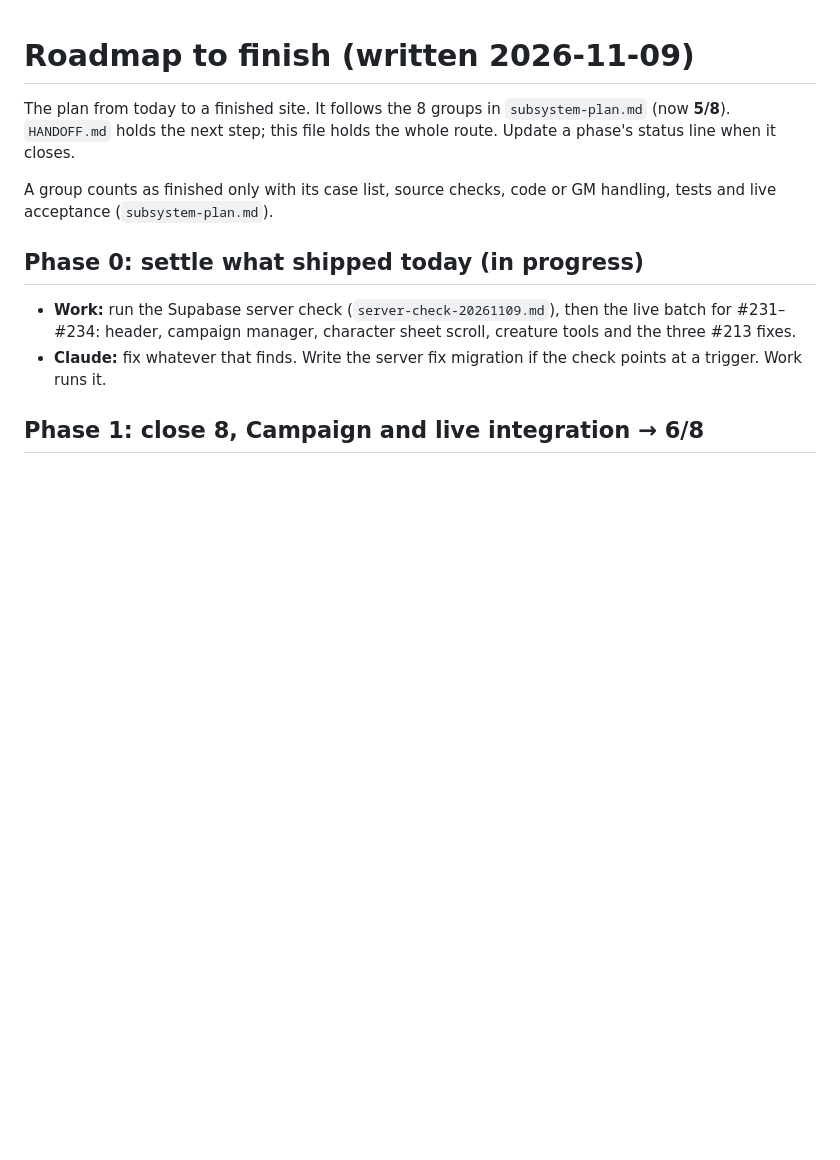
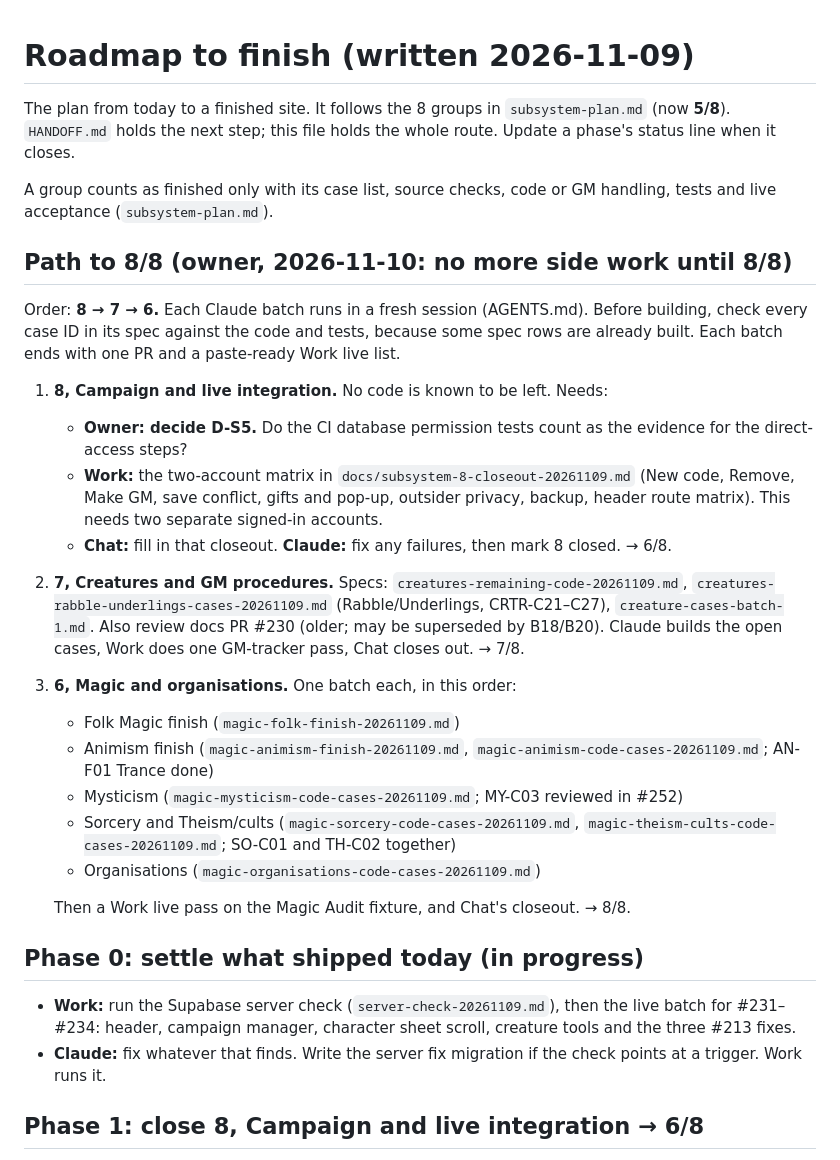
Before and after one commit to colemak1/mythras-character-forge, a Markdown page: docs/roadmap.md, the part around the change. Rendered like a GitHub page; blank space fills up the shorter version.

Commit message:
Roadmap: path to 8/8 (8 → 7 → 6), next Claude batch is Subsystem 7
Co-Authored-By: Claude Opus 5.5 <noreply@anthropic.com>

```diff
--- a/docs/roadmap.md
+++ b/docs/roadmap.md
@@ -3,6 +3,24 @@
 The plan from today to a finished site. It follows the 8 groups in `subsystem-plan.md` (now **5/8**). `HANDOFF.md` holds the next step; this file holds the whole route. Update a phase's status line when it closes.
 
 A group counts as finished only with its case list, source checks, code or GM handling, tests and live acceptance (`subsystem-plan.md`).
+
+## Path to 8/8 (owner, 2026-11-10: no more side work until 8/8)
+
+Order: **8 → 7 → 6.** Each Claude batch runs in a fresh session (AGENTS.md). Before building, check every case ID in its spec against the code and tests, because some spec rows are already built. Each batch ends with one PR and a paste-ready Work live list.
+
+1. **8, Campaign and live integration.** No code is known to be left. Needs:
+   - **Owner: decide D-S5.** Do the CI database permission tests count as the evidence for the direct-access steps?
+   - **Work:** the two-account matrix in `docs/subsystem-8-closeout-20261109.md` (New code, Remove, Make GM, save conflict, gifts and pop-up, outsider privacy, backup, header route matrix). This needs two separate signed-in accounts.
+   - **Chat:** fill in that closeout. **Claude:** fix any failures, then mark 8 closed. → 6/8.
+2. **7, Creatures and GM procedures.** Specs: `creatures-remaining-code-20261109.md`, `creatures-rabble-underlings-cases-20261109.md` (Rabble/Underlings, CRTR-C21–C27), `creature-cases-batch-1.md`. Also review docs PR #230 (older; may be superseded by B18/B20). Claude builds the open cases, Work does one GM-tracker pass, Chat closes out. → 7/8.
+3. **6, Magic and organisations.** One batch each, in this order:
+   - Folk Magic finish (`magic-folk-finish-20261109.md`)
+   - Animism finish (`magic-animism-finish-20261109.md`, `magic-animism-code-cases-20261109.md`; AN-F01 Trance done)
+   - Mysticism (`magic-mysticism-code-cases-20261109.md`; MY-C03 reviewed in #252)
+   - Sorcery and Theism/cults (`magic-sorcery-code-cases-20261109.md`, `magic-theism-cults-code-cases-20261109.md`; SO-C01 and TH-C02 together)
+   - Organisations (`magic-organisations-code-cases-20261109.md`)
+
+   Then a Work live pass on the Magic Audit fixture, and Chat's closeout. → 8/8.
 
 ## Phase 0: settle what shipped today (in progress)
 
```
Also changed, not shown: HANDOFF.md (+3 -4 lines).
